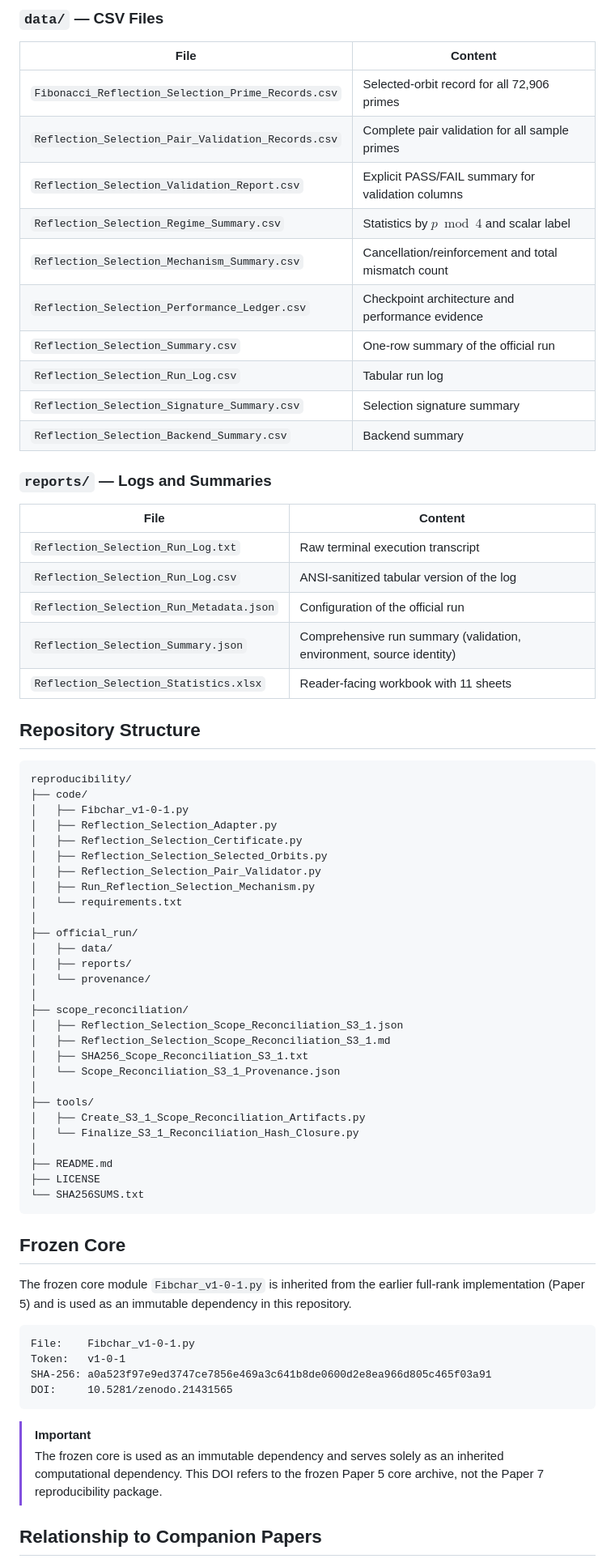
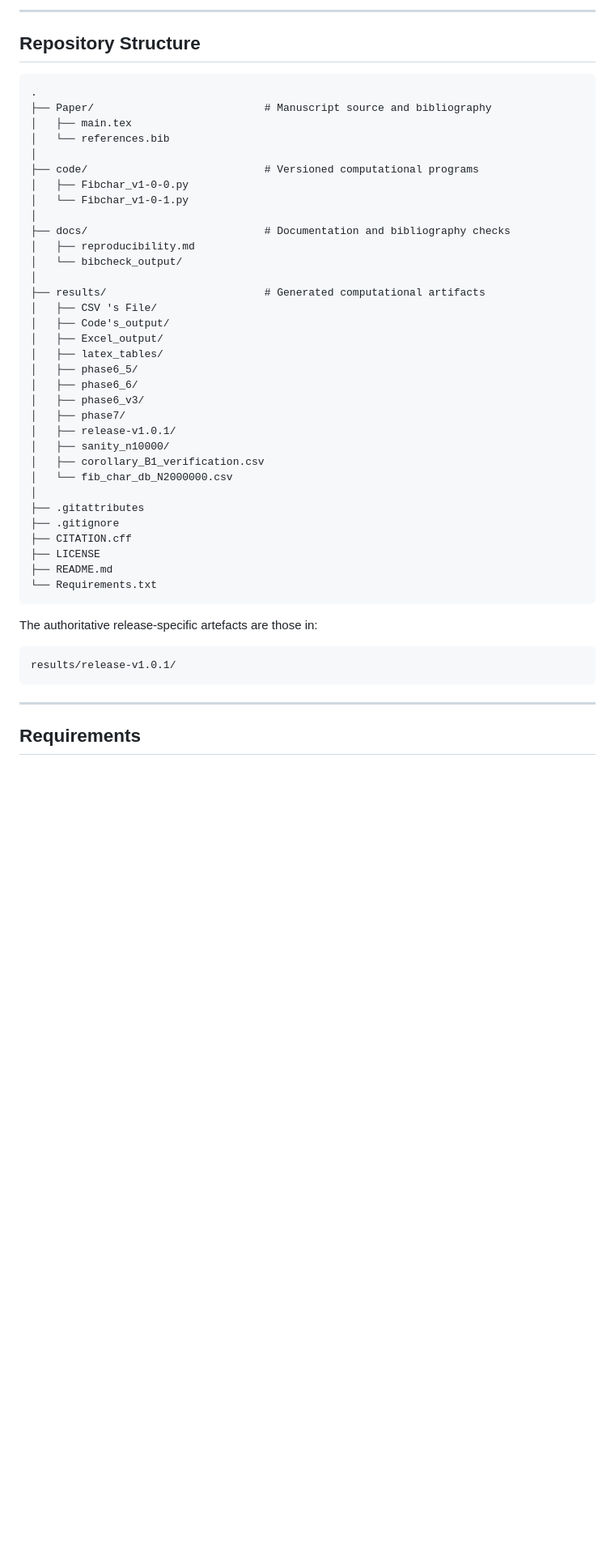
Before and after one commit to Majid-Ghandali/fibonacci-character-sum-full-rank, a Markdown page: README.md, the part around one of its changes. Shown at 81% size. Rendered like a GitHub page; blank space fills up the shorter version.

````diff
--- a/README.md
+++ b/README.md
@@ -284,74 +234,50 @@ pie title Sample Composition (72,906 primes)
-### `data/` — CSV Files
-
-| File | Content |
-|---|---|
-| `Fibonacci_Reflection_Selection_Prime_Records.csv` | Selected-orbit record for all 72,906 primes |
-| `Reflection_Selection_Pair_Validation_Records.csv` | Complete pair validation for all sample primes |
-| `Reflection_Selection_Validation_Report.csv` | Explicit PASS/FAIL summary for validation columns |
-| `Reflection_Selection_Regime_Summary.csv` | Statistics by $p \bmod 4$ and scalar label |
-| `Reflection_Selection_Mechanism_Summary.csv` | Cancellation/reinforcement and total mismatch count |
-| `Reflection_Selection_Performance_Ledger.csv` | Checkpoint architecture and performance evidence |
-| `Reflection_Selection_Summary.csv` | One-row summary of the official run |
-| `Reflection_Selection_Run_Log.csv` | Tabular run log |
-| `Reflection_Selection_Signature_Summary.csv` | Selection signature summary |
-| `Reflection_Selection_Backend_Summary.csv` | Backend summary |
-
-### `reports/` — Logs and Summaries
-
-| File | Content |
-|---|---|
-| `Reflection_Selection_Run_Log.txt` | Raw terminal execution transcript |
-| `Reflection_Selection_Run_Log.csv` | ANSI-sanitized tabular version of the log |
-| `Reflection_Selection_Run_Metadata.json` | Configuration of the official run |
-| `Reflection_Selection_Summary.json` | Comprehensive run summary (validation, environment, source identity) |
-| `Reflection_Selection_Statistics.xlsx` | Reader-facing workbook with 11 sheets |
+---
 
 ## Repository Structure
 
 ```text
-reproducibility/
-├── code/
-│   ├── Fibchar_v1-0-1.py
-│   ├── Reflection_Selection_Adapter.py
-│   ├── Reflection_Selection_Certificate.py
-│   ├── Reflection_Selection_Selected_Orbits.py
-│   ├── Reflection_Selection_Pair_Validator.py
-│   ├── Run_Reflection_Selection_Mechanism.py
-│   └── requirements.txt
+.
+├── Paper/                           # Manuscript source and bibliography
+│   ├── main.tex
+│   └── references.bib
 │
-├── official_run/
-│   ├── data/
-│   ├── reports/
-│   └── provenance/
+├── code/                            # Versioned computational programs
+│   ├── Fibchar_v1-0-0.py
+│   └── Fibchar_v1-0-1.py
 │
-├── scope_reconciliation/
-│   ├── Reflection_Selection_Scope_Reconciliation_S3_1.json
-│   ├── Reflection_Selection_Scope_Reconciliation_S3_1.md
-│   ├── SHA256_Scope_Reconciliation_S3_1.txt
-│   └── Scope_Reconciliation_S3_1_Provenance.json
+├── docs/                            # Documentation and bibliography checks
+│   ├── reproducibility.md
+│   └── bibcheck_output/
 │
-├── tools/
-│   ├── Create_S3_1_Scope_Reconciliation_Artifacts.py
-│   └── Finalize_S3_1_Reconciliation_Hash_Closure.py
+├── results/                         # Generated computational artifacts
+│   ├── CSV 's File/
+│   ├── Code's_output/
+│   ├── Excel_output/
+│   ├── latex_tables/
+│   ├── phase6_5/
+│   ├── phase6_6/
+│   ├── phase6_v3/
+│   ├── phase7/
+│   ├── release-v1.0.1/
+│   ├── sanity_n10000/
+│   ├── corollary_B1_verification.csv
+│   └── fib_char_db_N2000000.csv
 │
+├── .gitattributes
+├── .gitignore
+├── CITATION.cff
+├── LICENSE
 ├── README.md
-├── LICENSE
-└── SHA256SUMS.txt
+└── Requirements.txt
 ```
 
-## Frozen Core
-
-The frozen core module `Fibchar_v1-0-1.py` is inherited from the earlier full-rank implementation (Paper 5) and is used as an immutable dependency in this repository.
+The authoritative release-specific artefacts are those in:
 
 ```text
-File:    Fibchar_v1-0-1.py
-Token:   v1-0-1
-SHA-256: a0a523f97e9ed3747ce7856e469a3c641b8de0600d2e8ea966d805c465f03a91
-DOI:     10.5281/zenodo.21431565
+results/release-v1.0.1/
 ```
 
-> [!IMPORTANT]
-> The frozen core is used as an immutable dependency and serves solely as an inherited computational dependency. This DOI refers to the frozen Paper 5 core archive, not the Paper 7 reproducibility package.
+---
 
-## Relationship to Companion Papers
+## Requirements
 
````
Also changed, not shown: other parts of README.md (+349 -259 lines).
